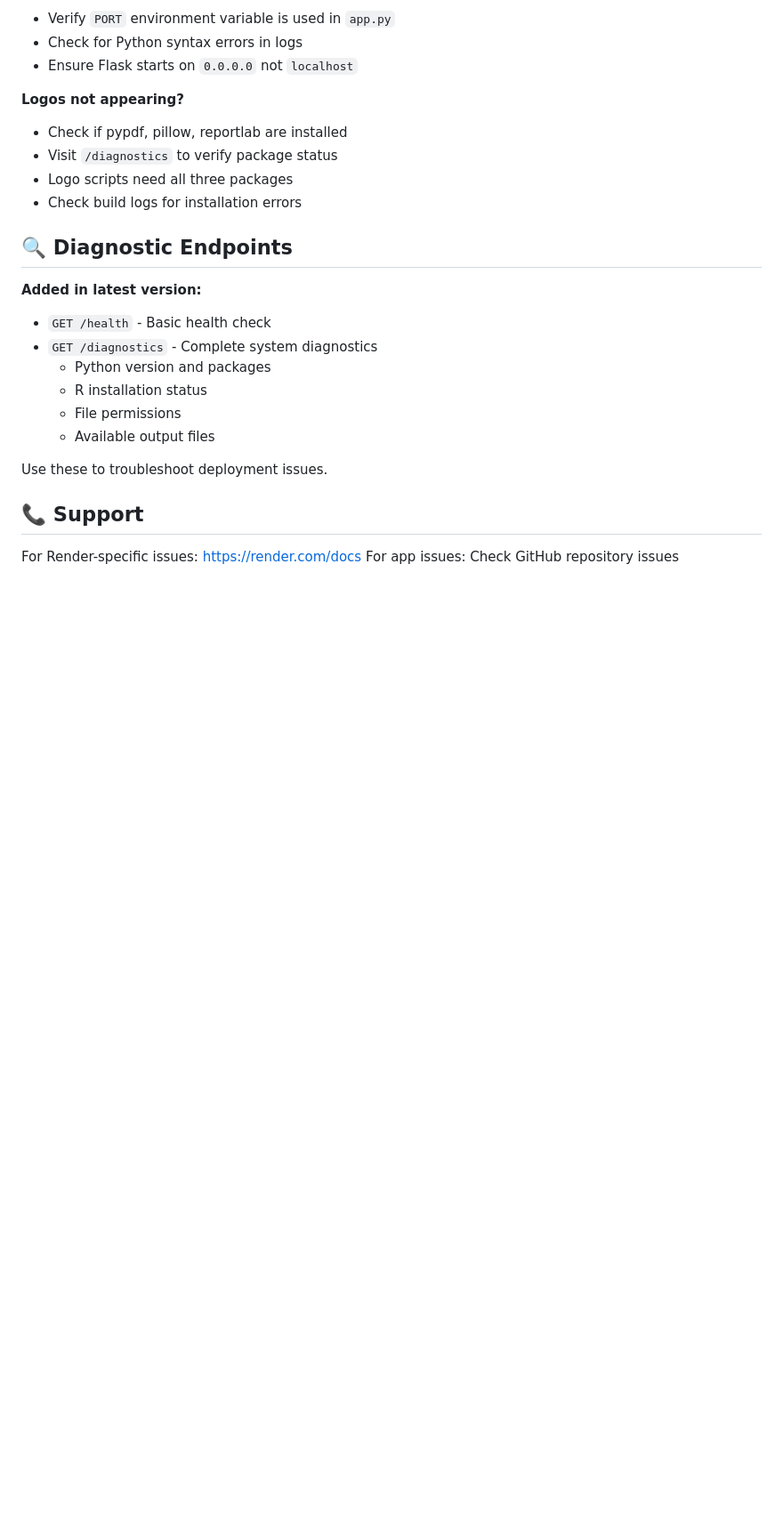
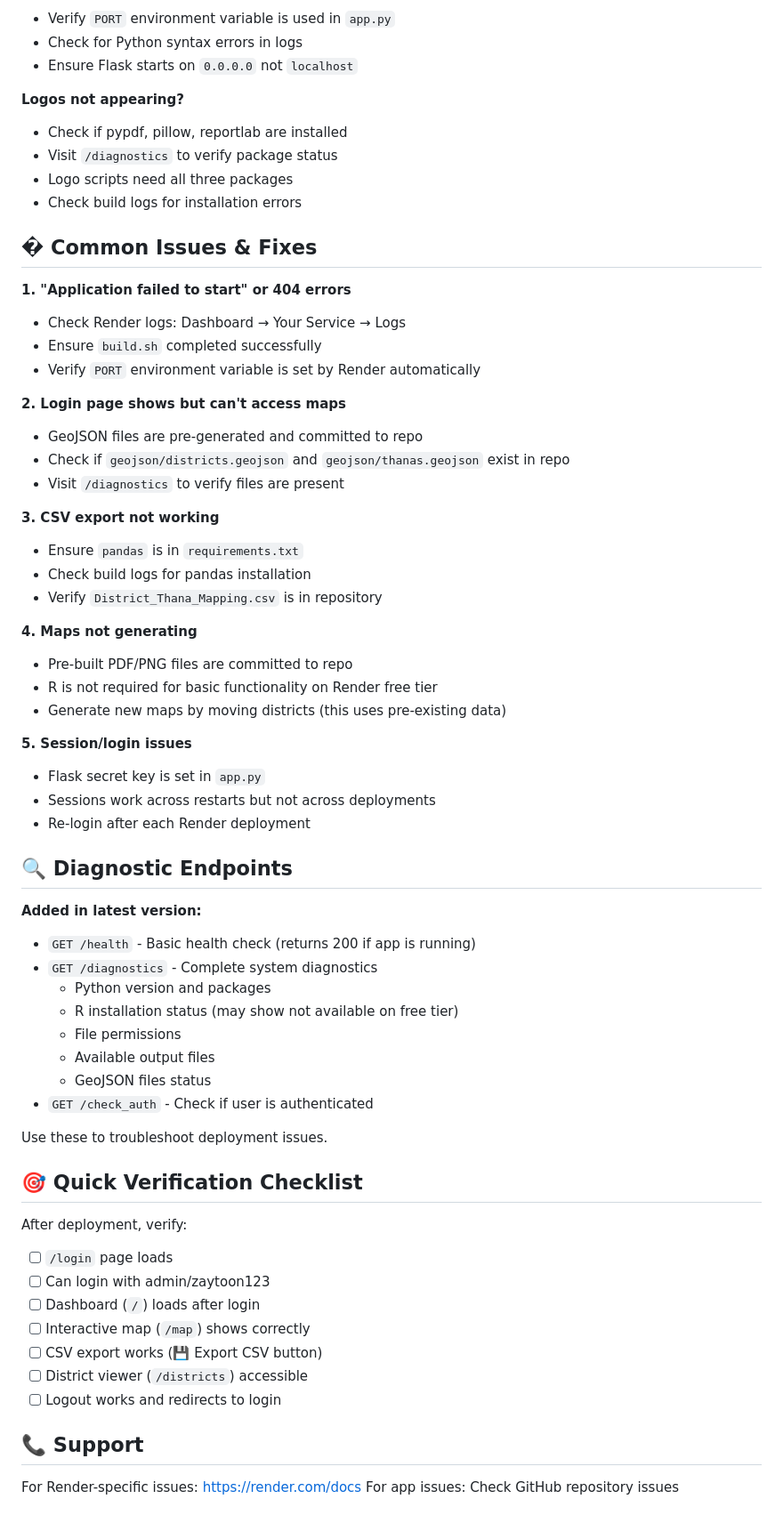
Before and after one commit to tanbhir-ahamed-shuvo/vdb-map, a Markdown page: RENDER_DEPLOYMENT.md, the part around one of its changes. Shown at 89% size. GitHub-like rendering; blank space fills up the shorter version.

Commit message:
Update deployment guide with troubleshooting and verification steps

```diff
--- a/RENDER_DEPLOYMENT.md
+++ b/RENDER_DEPLOYMENT.md
@@ -165,18 +164,58 @@ curl -X POST https://your-app.onrender.com/generate \
 - Logo scripts need all three packages
 - Check build logs for installation errors
 
+## � Common Issues & Fixes
+
+**1. "Application failed to start" or 404 errors**
+- Check Render logs: Dashboard → Your Service → Logs
+- Ensure `build.sh` completed successfully
+- Verify `PORT` environment variable is set by Render automatically
+
+**2. Login page shows but can't access maps**
+- GeoJSON files are pre-generated and committed to repo
+- Check if `geojson/districts.geojson` and `geojson/thanas.geojson` exist in repo
+- Visit `/diagnostics` to verify files are present
+
+**3. CSV export not working**
+- Ensure `pandas` is in `requirements.txt`
+- Check build logs for pandas installation
+- Verify `District_Thana_Mapping.csv` is in repository
+
+**4. Maps not generating**
+- Pre-built PDF/PNG files are committed to repo
+- R is not required for basic functionality on Render free tier
+- Generate new maps by moving districts (this uses pre-existing data)
+
+**5. Session/login issues**
+- Flask secret key is set in `app.py`
+- Sessions work across restarts but not across deployments
+- Re-login after each Render deployment
+
 ## 🔍 Diagnostic Endpoints
 
 **Added in latest version:**
 
-- `GET /health` - Basic health check
+- `GET /health` - Basic health check (returns 200 if app is running)
 - `GET /diagnostics` - Complete system diagnostics
   - Python version and packages
-  - R installation status
+  - R installation status (may show not available on free tier)
   - File permissions
   - Available output files
+  - GeoJSON files status
+- `GET /check_auth` - Check if user is authenticated
 
 Use these to troubleshoot deployment issues.
+
+## 🎯 Quick Verification Checklist
+
+After deployment, verify:
+- [ ] `/login` page loads
+- [ ] Can login with admin/zaytoon123
+- [ ] Dashboard (`/`) loads after login
+- [ ] Interactive map (`/map`) shows correctly
+- [ ] CSV export works (💾 Export CSV button)
+- [ ] District viewer (`/districts`) accessible
+- [ ] Logout works and redirects to login
 
 ## 📞 Support
 
```
Also changed, not shown: other parts of RENDER_DEPLOYMENT.md (+10 -11 lines).
